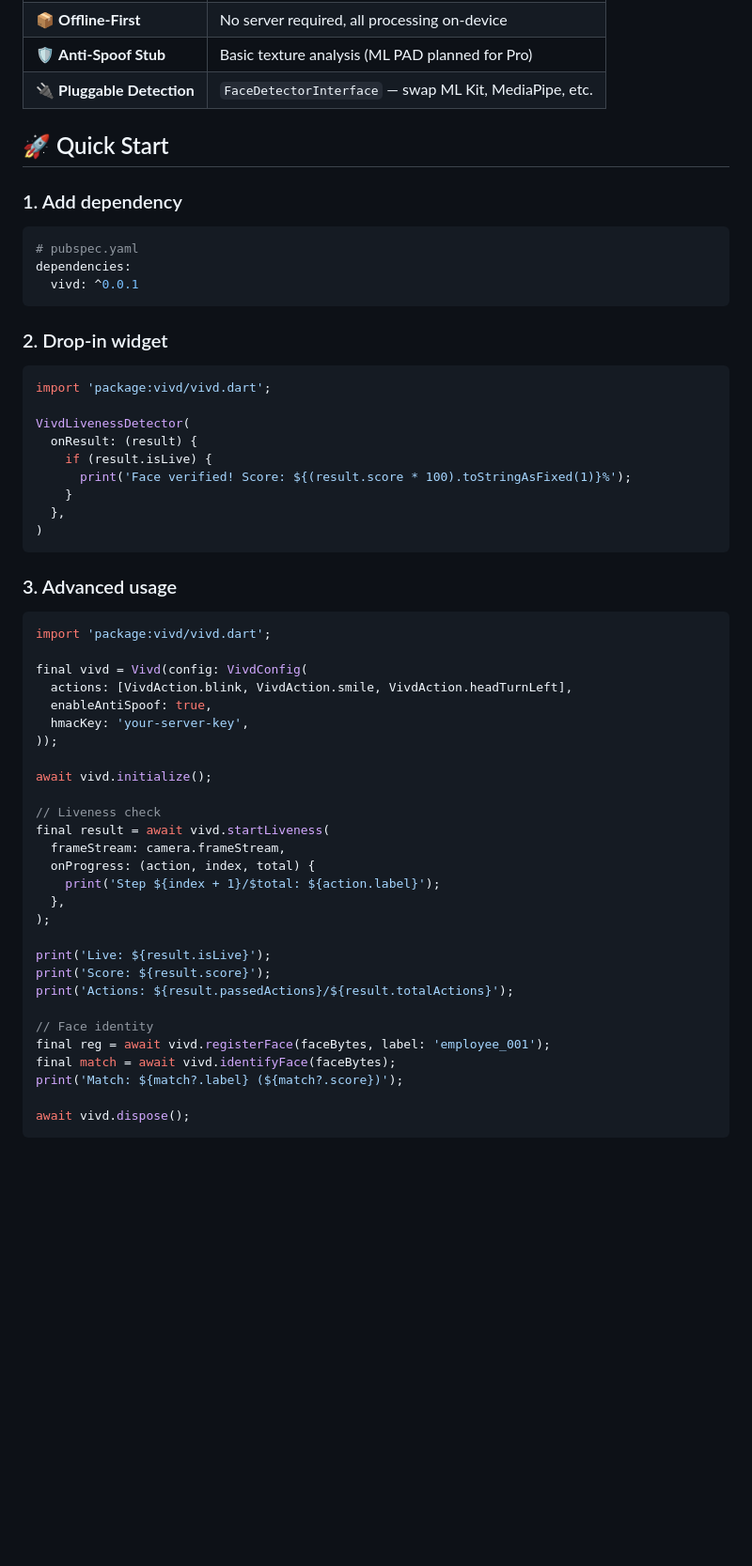
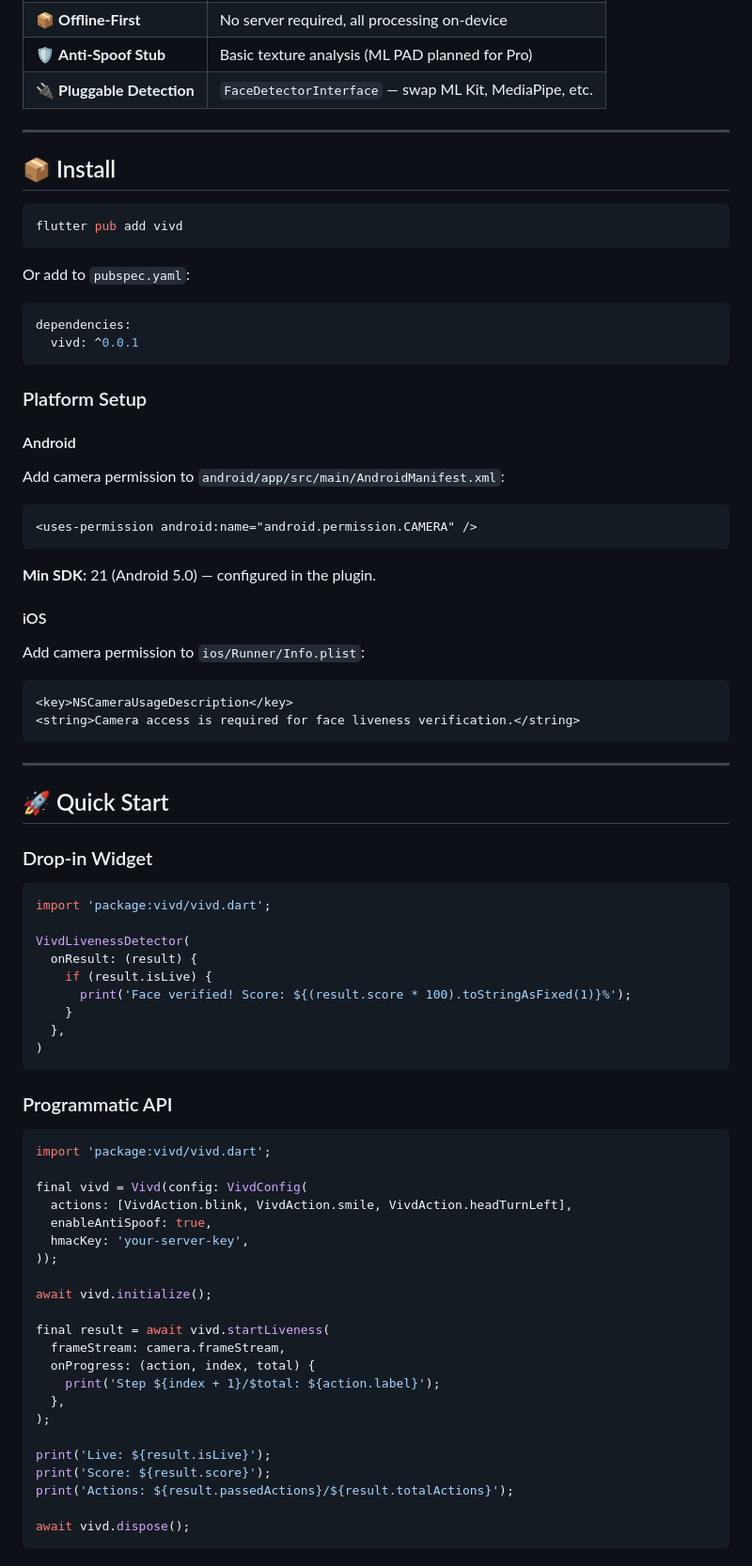
Before and after one commit to ajianaz/vivd, a Markdown page: packages/vivd/README.md, the part around one of its changes. Shown at 94% size. Rendered like a GitHub page; blank space fills up the shorter version.

````diff
--- a/packages/vivd/README.md
+++ b/packages/vivd/README.md
@@ -27,17 +27,47 @@
 | 🛡️ **Anti-Spoof Stub** | Basic texture analysis (ML PAD planned for Pro) |
 | 🔌 **Pluggable Detection** | `FaceDetectorInterface` — swap ML Kit, MediaPipe, etc. |
 
-## 🚀 Quick Start
+---
 
-### 1. Add dependency
+## 📦 Install
+
+```bash
+flutter pub add vivd
+```
+
+Or add to `pubspec.yaml`:
 
 ```yaml
-# pubspec.yaml
 dependencies:
   vivd: ^0.0.1
 ```
 
-### 2. Drop-in widget
+### Platform Setup
+
+#### Android
+
+Add camera permission to `android/app/src/main/AndroidManifest.xml`:
+
+```xml
+<uses-permission android:name="android.permission.CAMERA" />
+```
+
+**Min SDK:** 21 (Android 5.0) — configured in the plugin.
+
+#### iOS
+
+Add camera permission to `ios/Runner/Info.plist`:
+
+```xml
+<key>NSCameraUsageDescription</key>
+<string>Camera access is required for face liveness verification.</string>
+```
+
+---
+
+## 🚀 Quick Start
+
+### Drop-in Widget
 
 ```dart
 import 'package:vivd/vivd.dart';
@@ -51,7 +81,7 @@ VivdLivenessDetector(
 )
 ```
 
-### 3. Advanced usage
+### Programmatic API
 
 ```dart
 import 'package:vivd/vivd.dart';
@@ -64,7 +94,6 @@ final vivd = Vivd(config: VivdConfig(
 
 await vivd.initialize();
 
-// Liveness check
 final result = await vivd.startLiveness(
   frameStream: camera.frameStream,
   onProgress: (action, index, total) {
@@ -76,10 +105,5 @@ print('Live: ${result.isLive}');
 print('Score: ${result.score}');
 print('Actions: ${result.passedActions}/${result.totalActions}');
 
-// Face identity
-final reg = await vivd.registerFace(faceBytes, label: 'employee_001');
-final match = await vivd.identifyFace(faceBytes);
-print('Match: ${match?.label} (${match?.score})');
-
 await vivd.dispose();
 ```
````
Also changed, not shown: other parts of packages/vivd/README.md (+125 -12 lines).
